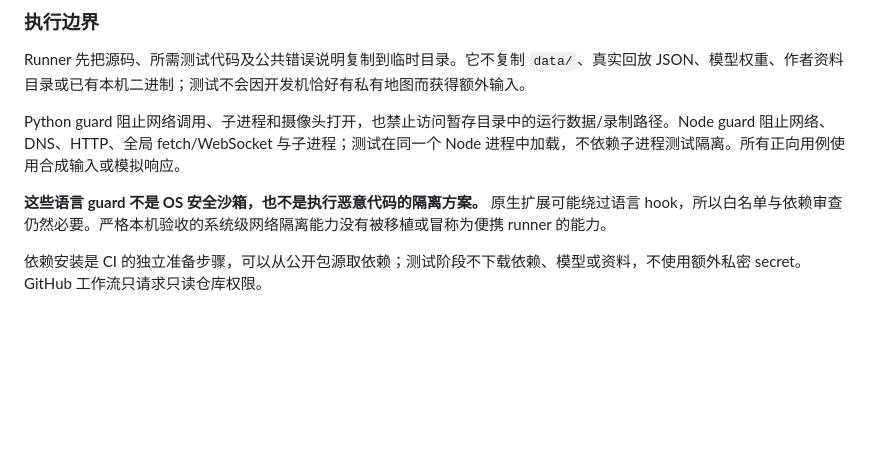
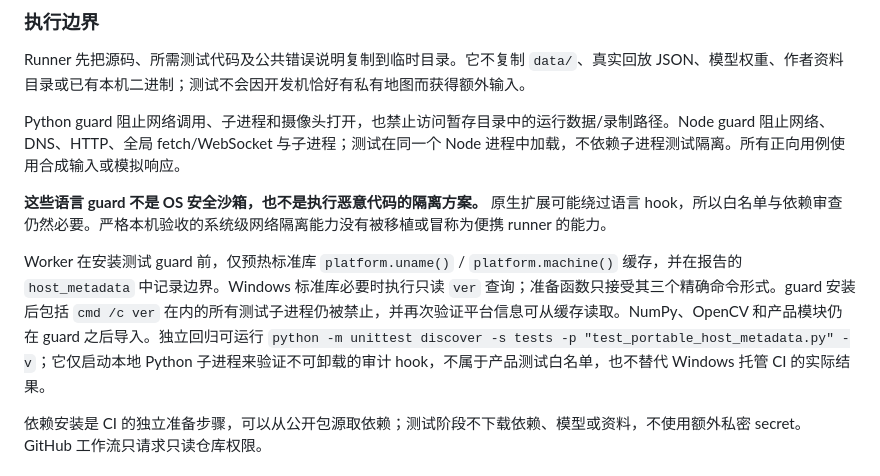
Before and after one commit to gaoyueyang0820/m20pro-platform, a Markdown page: docs/verification.md, the part around the change. Drawn GitHub-style; blank space fills up the shorter version.

Commit message:
Fix Windows metadata preparation in portable checks

```diff
--- a/docs/verification.md
+++ b/docs/verification.md
@@ -47,6 +47,8 @@ Python guard 阻止网络调用、子进程和摄像头打开，也禁止访问
 
 **这些语言 guard 不是 OS 安全沙箱，也不是执行恶意代码的隔离方案。** 原生扩展可能绕过语言 hook，所以白名单与依赖审查仍然必要。严格本机验收的系统级网络隔离能力没有被移植或冒称为便携 runner 的能力。
 
+Worker 在安装测试 guard 前，仅预热标准库 `platform.uname()` / `platform.machine()` 缓存，并在报告的 `host_metadata` 中记录边界。Windows 标准库必要时执行只读 `ver` 查询；准备函数只接受其三个精确命令形式。guard 安装后包括 `cmd /c ver` 在内的所有测试子进程仍被禁止，并再次验证平台信息可从缓存读取。NumPy、OpenCV 和产品模块仍在 guard 之后导入。独立回归可运行 `python -m unittest discover -s tests -p "test_portable_host_metadata.py" -v`；它仅启动本地 Python 子进程来验证不可卸载的审计 hook，不属于产品测试白名单，也不替代 Windows 托管 CI 的实际结果。
+
 依赖安装是 CI 的独立准备步骤，可以从公开包源取依赖；测试阶段不下载依赖、模型或资料，不使用额外私密 secret。GitHub 工作流只请求只读仓库权限。
 
 ### 原生后端证据
```
Also changed, not shown: README.md (+4 -0 lines), docs/images/navigation-demo.png (added), 2 other files.
